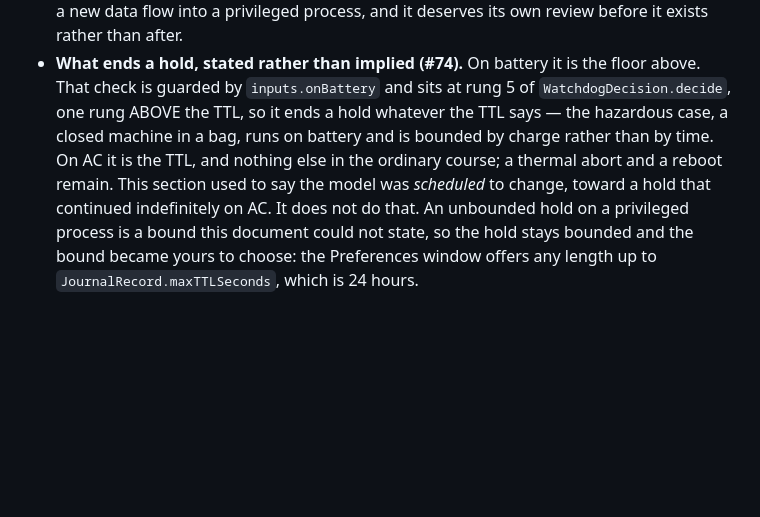
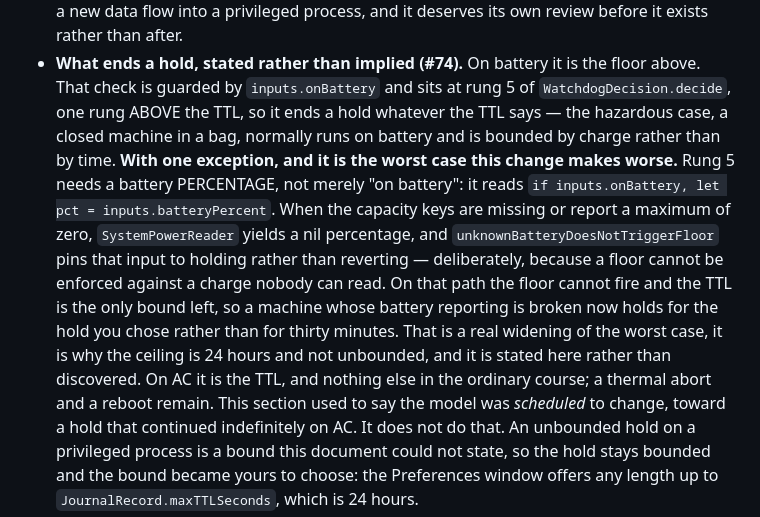
Before and after one commit to ArangoGutierrez/coffee-bar, a Markdown page: SECURITY.md, the part around the change. Drawn GitHub-style; blank space fills up the shorter version.

Commit message:
docs(security): name the path where the battery floor cannot fire
The paragraph this change authored said the hazardous case — a closed
machine in a bag — "runs on battery and is bounded by charge rather than by
time", without qualification. Rung 5 needs a battery PERCENTAGE, not merely
"on battery": it reads `if inputs.onBattery, let pct = inputs.batteryPercent`.
When the capacity keys are absent or report a maximum of zero,
SystemPowerReader yields nil and `unknownBatteryDoesNotTriggerFloor` pins
that input to holding rather than reverting.

On that path the floor cannot fire and the TTL is the only bound left — so
this change widens that worst case from thirty minutes to the chosen hold.
The behaviour is intended and the ceiling is why it is bounded at all, but
an unconditional claim that charge bounds it was false in the one document
whose job is stating bounds honestly.

Found by adversarial review, not by the suite: no guard reads this prose.

Signed-off-by: Carlos Eduardo Arango Gutierrez <eduardoa@nvidia.com>

```diff
--- a/SECURITY.md
+++ b/SECURITY.md
@@ -278,9 +278,20 @@ policy:
 - **What ends a hold, stated rather than implied (#74).** On battery it is the
   floor above. That check is guarded by `inputs.onBattery` and sits at rung 5 of
   `WatchdogDecision.decide`, one rung ABOVE the TTL, so it ends a hold whatever
-  the TTL says — the hazardous case, a closed machine in a bag, runs on battery
-  and is bounded by charge rather than by time. On AC it is the TTL, and
-  nothing else in the ordinary course; a thermal abort and a reboot remain.
+  the TTL says — the hazardous case, a closed machine in a bag, normally runs on
+  battery and is bounded by charge rather than by time. **With one exception,
+  and it is the worst case this change makes worse.** Rung 5 needs a battery
+  PERCENTAGE, not merely "on battery": it reads
+  `if inputs.onBattery, let pct = inputs.batteryPercent`. When the capacity keys
+  are missing or report a maximum of zero, `SystemPowerReader` yields a nil
+  percentage, and `unknownBatteryDoesNotTriggerFloor` pins that input to holding
+  rather than reverting — deliberately, because a floor cannot be enforced
+  against a charge nobody can read. On that path the floor cannot fire and the
+  TTL is the only bound left, so a machine whose battery reporting is broken
+  now holds for the hold you chose rather than for thirty minutes. That is a
+  real widening of the worst case, it is why the ceiling is 24 hours and not
+  unbounded, and it is stated here rather than discovered. On AC it is the TTL,
+  and nothing else in the ordinary course; a thermal abort and a reboot remain.
   This section used to say the model was *scheduled* to change, toward a hold
   that continued indefinitely on AC. It does not do that. An unbounded hold on
   a privileged process is a bound this document could not state, so the hold
```
